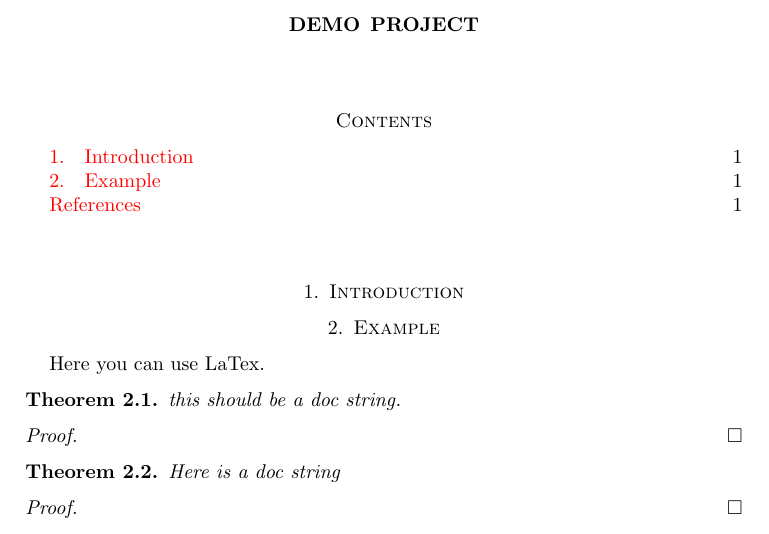
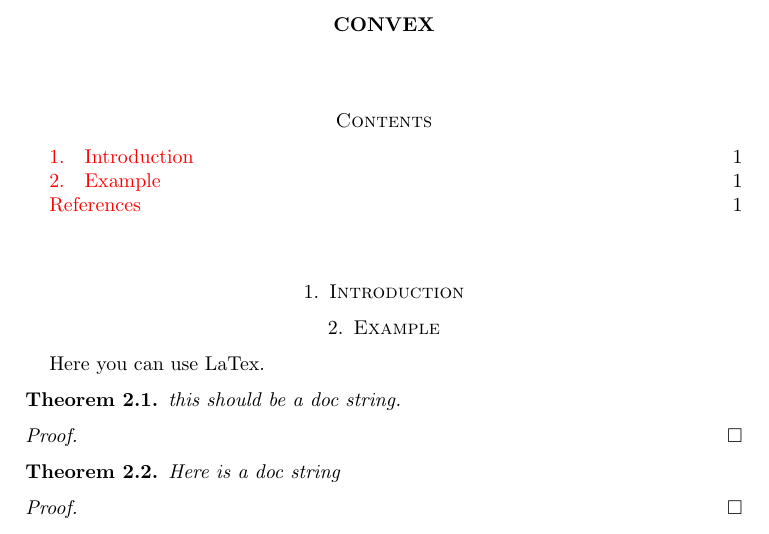
Before and after one commit to chenyili0818/optlib-blueprint, a LaTeX paper (blueprint/src/web.tex, which reads blueprint/src/content.tex): part of the page, cut at the place of the change. Compiled offline with pdfLaTeX.

Commit message:
Update content.tex

```diff
--- a/blueprint/src/content.tex
+++ b/blueprint/src/content.tex
@@ -1,4 +1,4 @@
-\title{Demo Project}
+\title{Convex}
 
 \home{localhost:8080}
 \dochome{localhost:8080/doc}
```
